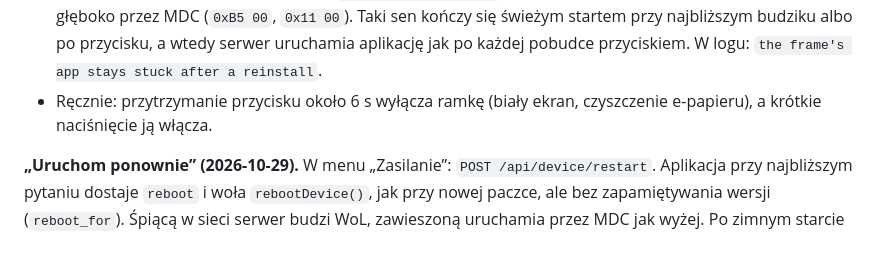
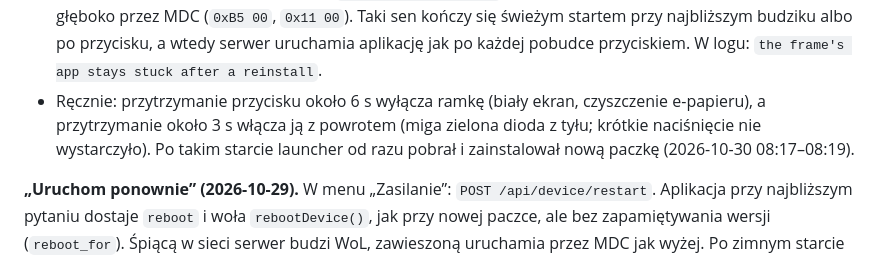
Before and after one commit to artRybka/Frame, a Markdown page: docs/WAKE.md, the part around the change. Drawn GitHub-style.

Commit message:
Docs: manual power cycle unfreezes the frame's launcher
Co-Authored-By: Claude Opus 5.5 <noreply@anthropic.com>
Claude-Session: https://claude.ai/code/session_011kjvXFSh3sZvewqRcVSukX

```diff
--- a/docs/WAKE.md
+++ b/docs/WAKE.md
@@ -692,7 +692,10 @@ nie zmieniało. Od 0.37.1:
   przycisku, a wtedy serwer uruchamia aplikację jak po każdej pobudce
   przyciskiem. W logu: `the frame's app stays stuck after a reinstall`.
 - Ręcznie: przytrzymanie przycisku około 6 s wyłącza ramkę (biały ekran,
-  czyszczenie e-papieru), a krótkie naciśnięcie ją włącza.
+  czyszczenie e-papieru), a przytrzymanie około 3 s włącza ją z powrotem
+  (miga zielona dioda z tyłu; krótkie naciśnięcie nie wystarczyło). Po takim
+  starcie launcher od razu pobrał i zainstalował nową paczkę (2026-10-30
+  08:17–08:19).
 
 **„Uruchom ponownie” (2026-10-29).** W menu „Zasilanie”: `POST
 /api/device/restart`. Aplikacja przy najbliższym pytaniu dostaje `reboot`
```
Also changed, not shown: docs/EXPERIMENTS.md (+1 -1 lines).
